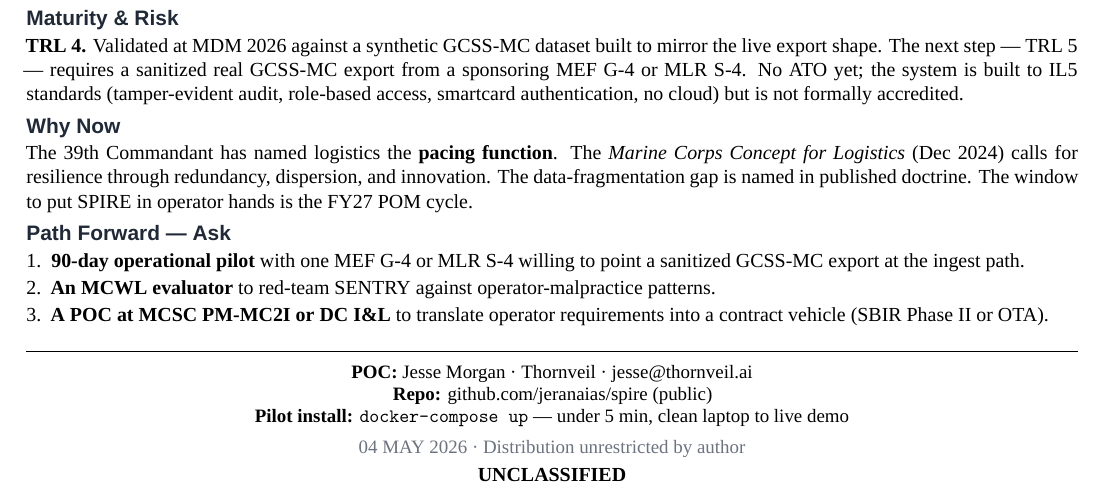
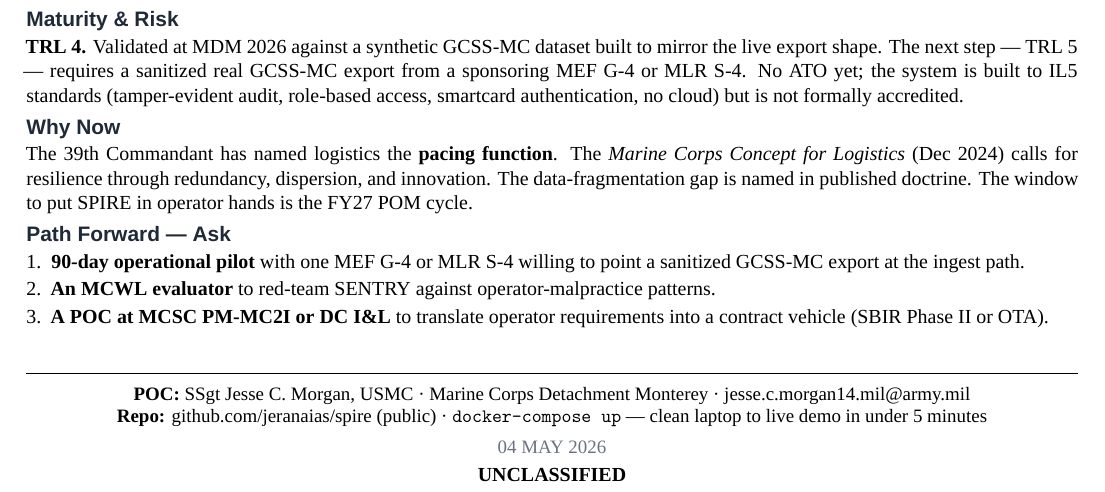
Before and after one commit to jeranaias/spire, a LaTeX document (docs/COMMANDER_BRIEF.tex): part of the page, cut so that both start at the same text. Compiled offline with XeLaTeX; a missing font is replaced by an installed copy or a similar font.

Commit message:
Briefs — POC reflects duty-time authorship
Replaced "Jesse Morgan · Thornveil · jesse@thornveil.ai" with
"SSgt Jesse C. Morgan, USMC · Marine Corps Detachment Monterey ·
jesse.c.morgan14.mil@army.mil" on both briefs.

Why: the work was built on duty time. Pitching a duty-time product
through a private company POC creates the appearance of using a
government position to benefit a private business --- a real ethics
concern under 18 USC § 209 and the Joint Ethics Regulation. A serving
Marine at MCD Monterey asking commanders to sponsor a Force Design 2030
prototype reads as cleaner and more credible than an outside vendor.

Also dropped the "Distribution unrestricted by author" line from both
footers --- that phrasing implies private authorship and is the wrong
shape for duty-time work. The UNCLASSIFIED banner top + bottom carries
the marking by itself.

Open follow-ons (not blockers for this brief, but worth flagging up):
  * Personal GitHub repo (jeranaias/spire) hosting may need to move to
    a service repo (code.mil, sponsoring command workspace) once a
    pilot sponsor is engaged.
  * Outside-activity disclosure for Thornveil --- if that entity is
    still active --- may need DA Form 7222-1 (DLI is an Army
    installation) routing through the MCD Monterey ethics counselor.

```diff
--- a/docs/COMMANDER_BRIEF.tex
+++ b/docs/COMMANDER_BRIEF.tex
@@ -181,11 +181,9 @@
 
 \begin{center}
 {\fontsize{9.5pt}{11pt}\selectfont
-\textbf{POC:} Jesse Morgan {\textperiodcentered} Thornveil {\textperiodcentered}
-\href{mailto:jesse@thornveil.ai}{jesse@thornveil.ai}\\
-\textbf{Repo:} \href{https://github.com/jeranaias/spire}{github.com/jeranaias/spire} (public)\\
-\textbf{Pilot install:} \texttt{docker-compose up} --- under~5~min, clean laptop to live demo\\[3pt]
-{\color{spireMuted}04~MAY 2026 {\textperiodcentered} Distribution unrestricted by author}
+\textbf{POC:} SSgt Jesse C. Morgan, USMC {\textperiodcentered} Marine Corps Detachment Monterey {\textperiodcentered} \href{mailto:jesse.c.morgan14.mil@army.mil}{jesse.c.morgan14.mil@army.mil}\\
+\textbf{Repo:} \href{https://github.com/jeranaias/spire}{github.com/jeranaias/spire} (public) {\textperiodcentered} \texttt{docker-compose up} --- clean laptop to live demo in under 5 minutes\\[3pt]
+{\color{spireMuted}04~MAY 2026}
 }
 \end{center}
 
```
Also changed, not shown: docs/UIS_BRIEF.tex (+2 -3 lines), docs/COMMANDER_BRIEF.pdf, docs/UIS_BRIEF.pdf.
